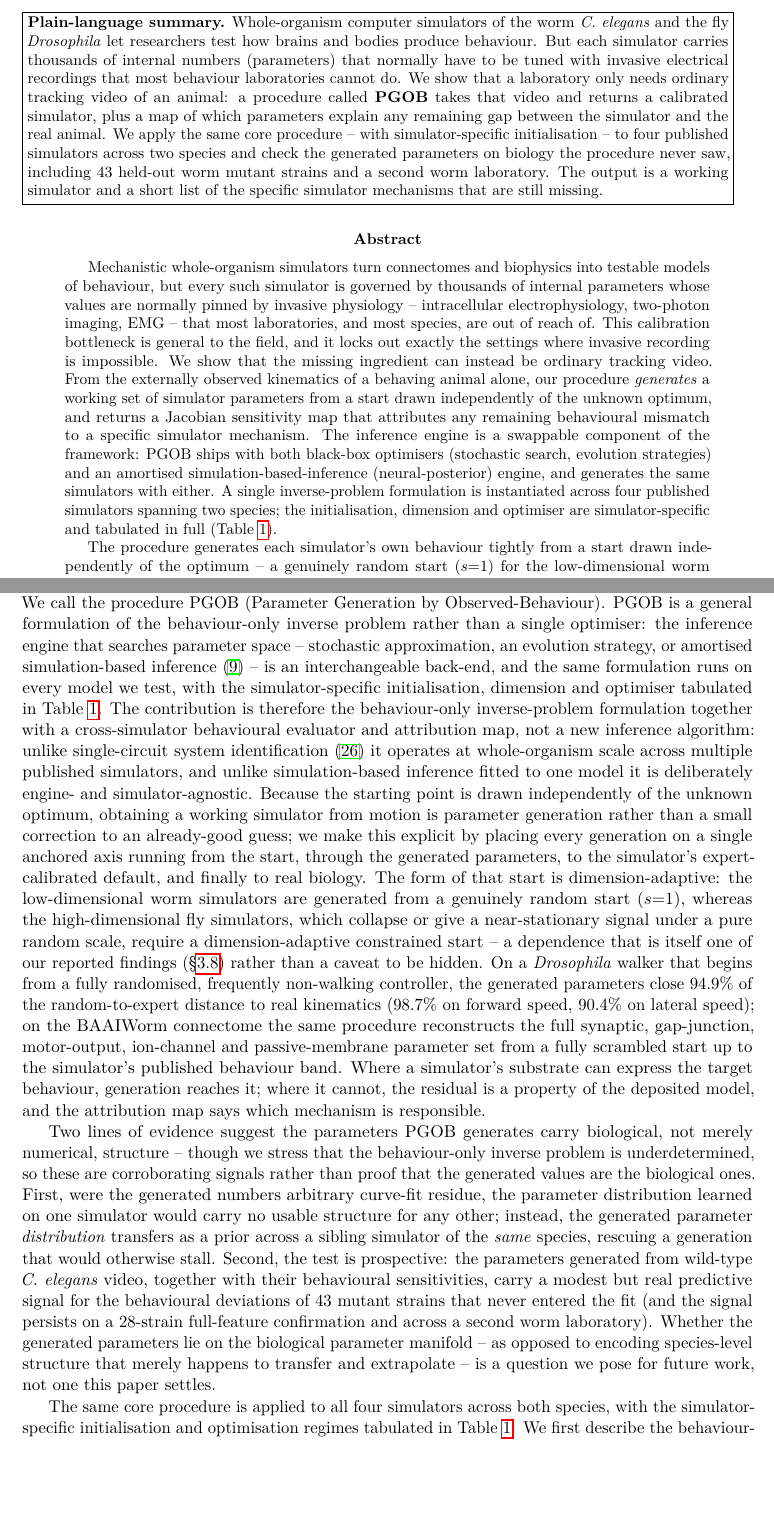
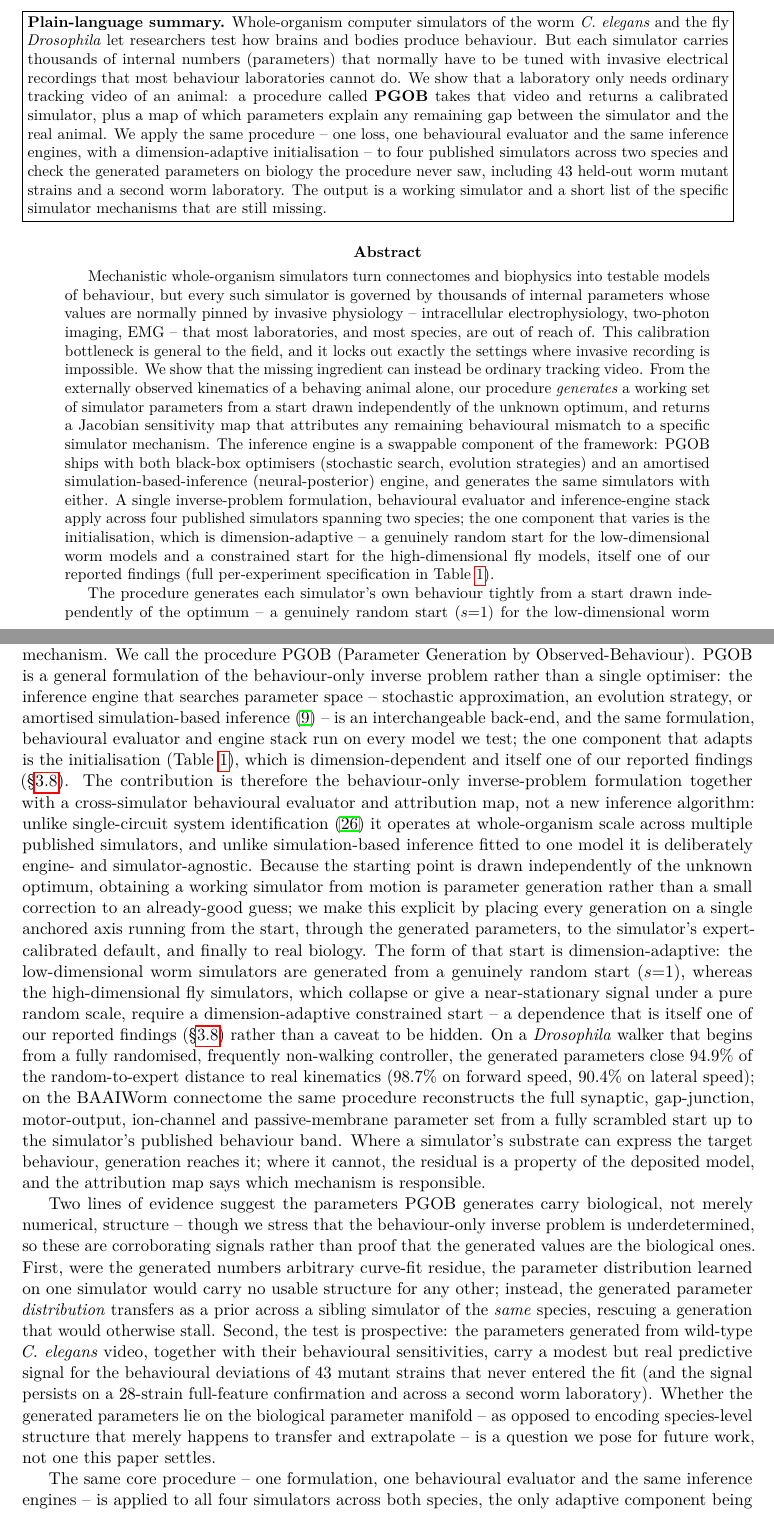
Before and after one commit to ChenxiHeCam/Parameter-Generation-by-Observed-Behavior, a LaTeX paper (paper/PGOB_main.tex): two parts of pages 1 and 3 of 33 before the commit and two parts of pages 1 and 3 of 34 after it, joined at a grey line, cut so that both start at the same text, the shorter picture padded with empty space. Compiled offline with pdfLaTeX.

Commit message:
Re-balance generality framing: keep common formulation/evaluator/engine claim, flag only dimension-adaptive initialisation
Restores the genuine cross-simulator generality (one loss, one behavioural evaluator, one interchangeable inference-engine stack across four simulators / two species) while honestly noting the single adaptive component -- the dimension-dependent initialisation (itself a reported finding). Avoids over-conceding by no longer listing dimension/optimiser as "simulator-specific".

```diff
--- a/paper/PGOB_main.tex
+++ b/paper/PGOB_main.tex
@@ -40,7 +40,8 @@ with invasive electrical recordings that most behaviour laboratories cannot do.
 that a laboratory only needs ordinary tracking video of an animal: a procedure called
 \textbf{PGOB} takes that video and returns a calibrated simulator, plus a map of which
 parameters explain any remaining gap between the simulator and the real animal. We apply
-the same core procedure -- with simulator-specific initialisation -- to four published
+the same procedure -- one loss, one behavioural evaluator and the same inference engines,
+with a dimension-adaptive initialisation -- to four published
 simulators across two species and check the generated
 parameters on biology the procedure never saw, including 43 held-out worm mutant strains
 and a second worm laboratory. The output is a working simulator and a short list of the
@@ -48,7 +49,7 @@ specific simulator mechanisms that are still missing.}}
 \vspace{6pt}
 
 \begin{abstract}
-Mechanistic whole-organism simulators turn connectomes and biophysics into testable models of behaviour, but every such simulator is governed by thousands of internal parameters whose values are normally pinned by invasive physiology -- intracellular electrophysiology, two-photon imaging, EMG -- that most laboratories, and most species, are out of reach of. This calibration bottleneck is general to the field, and it locks out exactly the settings where invasive recording is impossible. We show that the missing ingredient can instead be ordinary tracking video. From the externally observed kinematics of a behaving animal alone, our procedure \emph{generates} a working set of simulator parameters from a start drawn independently of the unknown optimum, and returns a Jacobian sensitivity map that attributes any remaining behavioural mismatch to a specific simulator mechanism. The inference engine is a swappable component of the framework: PGOB ships with both black-box optimisers (stochastic search, evolution strategies) and an amortised simulation-based-inference (neural-posterior) engine, and generates the same simulators with either. A single inverse-problem formulation is instantiated across four published simulators spanning two species; the initialisation, dimension and optimiser are simulator-specific and tabulated in full (Table~\ref{tab:expspec}).
+Mechanistic whole-organism simulators turn connectomes and biophysics into testable models of behaviour, but every such simulator is governed by thousands of internal parameters whose values are normally pinned by invasive physiology -- intracellular electrophysiology, two-photon imaging, EMG -- that most laboratories, and most species, are out of reach of. This calibration bottleneck is general to the field, and it locks out exactly the settings where invasive recording is impossible. We show that the missing ingredient can instead be ordinary tracking video. From the externally observed kinematics of a behaving animal alone, our procedure \emph{generates} a working set of simulator parameters from a start drawn independently of the unknown optimum, and returns a Jacobian sensitivity map that attributes any remaining behavioural mismatch to a specific simulator mechanism. The inference engine is a swappable component of the framework: PGOB ships with both black-box optimisers (stochastic search, evolution strategies) and an amortised simulation-based-inference (neural-posterior) engine, and generates the same simulators with either. A single inverse-problem formulation, behavioural evaluator and inference-engine stack apply across four published simulators spanning two species; the one component that varies is the initialisation, which is dimension-adaptive -- a genuinely random start for the low-dimensional worm models and a constrained start for the high-dimensional fly models, itself one of our reported findings (full per-experiment specification in Table~\ref{tab:expspec}).
 
 The procedure generates each simulator's own behaviour tightly from a start drawn independently of the optimum -- a genuinely random start ($s{=}1$) for the low-dimensional worm simulators, and a dimension-adaptive constrained start for the high-dimensional fly simulators, whose collapse under a pure random scale is itself one of our reported findings: on modWorm it reconstructs the ground-truth parameters to a relative error of $0.009$; on a \emph{Drosophila} walker it closes $94.9\%$ of the random-to-expert distance to real kinematics, regenerating a working controller rather than re-tuning one; and on the BAAIWorm connectome it rebuilds the full synaptic, gap-junction, motor-output, ion-channel and passive-membrane parameter set from a fully scrambled start up to the simulator's published behaviour band (held-out distance $0.1199$). The generated worm sits \emph{inside} the band of real individual-to-individual variation -- its distance to a $200$-worm wild-type reference, $D_1{=}0.71$, falls below the real$\leftrightarrow$real floor ($1.98$) and far below the deposited default ($21.82$), a strict hierarchy holding in $1000/1000$ bootstrap resamples. Beyond reproducing behaviour, the generated parameters show \emph{suggestive} biological structure rather than arbitrary curve-fit residue: their generated \emph{distribution} transfers as a prior to a sibling simulator of the same species, rescuing a generation a default start leaves stalled; the N2-generated sensitivities carry a modest but real prospective signal for $43$ held-out \emph{C.\ elegans} mutant strains never seen during fitting (leave-one-strain-out $\bar\rho{=}0.684$ vs.\ a strain-shuffle null $0.527$) and generalise to a second worm laboratory. Because the behaviour-only inverse problem is underdetermined, we frame these as evidence that the generated parameters encode species-level structure; establishing that they lie on the biological parameter manifold is left to future work.
 
@@ -64,11 +65,11 @@ Mechanistic, whole-organism simulators have become a central tool for turning co
 
 Here we show that this lock can be opened, in general, with tracking video alone. We develop the worm and fly simulators below as the concrete demonstration: \emph{C.~elegans} (BAAIWorm \citep{wang2025baaiworm}, modWorm \citep{shlizerman2025modworm}) and \emph{Drosophila} (flybody \citep{vaxenburg2025flybody}, FlyGym \citep{wangchen2024neuromechfly,lobatorios2022neuromechfly}), models that build on decades of connectome reconstruction in both species \citep{white1986structure,cook2019connectome,varshney2011structural,witvliet2021connectomes,scheffer2020connectome,dorkenwald2024flywire,azevedo2024connectomic} and on earlier multiscale modelling and open-science efforts \citep{gleeson2018c302,szigeti2014openworm,sarma2018openworm,izquierdo2013connecting}, which in turn rest on the Hodgkin--Huxley biophysical neuron formalism \citep{hodgkin1952quantitative} and compartmental-model simulation infrastructure \citep{hines1997neuron}. Such whole-animal models are an explicit goal of the contemporary integrative-movement \citep{dickinson2000how} and NeuroAI \citep{zador2023catalyzing} programmes, in which embodied virtual animals now help interpret neural recordings \citep{aldarondo2024virtual} and connectome-constrained networks help predict them \citep{lappalainen2024connectome}, and they have begun to anchor in-silico screens for neuromodulator pharmacology, gait recovery, and brain--body interaction \citep{bargmann2013connectome,urai2022largescale} -- precisely the applications the calibration bottleneck holds back.
 
-Given a published simulator and nothing but the externally observed kinematic trajectory of a real animal -- no patch clamp, no two-photon imaging, no EMG -- our procedure \emph{generates} a working set of simulator parameters from a randomised start, and returns alongside them a Jacobian sensitivity map that attributes any residual behavioural mismatch to a specific simulator mechanism. We call the procedure PGOB (Parameter Generation by Observed-Behaviour). PGOB is a general formulation of the behaviour-only inverse problem rather than a single optimiser: the inference engine that searches parameter space -- stochastic approximation, an evolution strategy, or amortised simulation-based inference \citep{cranmer2020frontier} -- is an interchangeable back-end, and the same formulation runs on every model we test, with the simulator-specific initialisation, dimension and optimiser tabulated in Table~\ref{tab:expspec}. The contribution is therefore the behaviour-only inverse-problem formulation together with a cross-simulator behavioural evaluator and attribution map, not a new inference algorithm: unlike single-circuit system identification \citep{izquierdo2013connecting} it operates at whole-organism scale across multiple published simulators, and unlike simulation-based inference fitted to one model it is deliberately engine- and simulator-agnostic. Because the starting point is drawn independently of the unknown optimum, obtaining a working simulator from motion is parameter generation rather than a small correction to an already-good guess; we make this explicit by placing every generation on a single anchored axis running from the start, through the generated parameters, to the simulator's expert-calibrated default, and finally to real biology. The form of that start is dimension-adaptive: the low-dimensional worm simulators are generated from a genuinely random start ($s{=}1$), whereas the high-dimensional fly simulators, which collapse or give a near-stationary signal under a pure random scale, require a dimension-adaptive constrained start -- a dependence that is itself one of our reported findings (\S\ref{sec:init_transfer}) rather than a caveat to be hidden. On a \emph{Drosophila} walker that begins from a fully randomised, frequently non-walking controller, the generated parameters close $94.9\%$ of the random-to-expert distance to real kinematics ($98.7\%$ on forward speed, $90.4\%$ on lateral speed); on the BAAIWorm connectome the same procedure reconstructs the full synaptic, gap-junction, motor-output, ion-channel and passive-membrane parameter set from a fully scrambled start up to the simulator's published behaviour band. Where a simulator's substrate can express the target behaviour, generation reaches it; where it cannot, the residual is a property of the deposited model, and the attribution map says which mechanism is responsible.
+Given a published simulator and nothing but the externally observed kinematic trajectory of a real animal -- no patch clamp, no two-photon imaging, no EMG -- our procedure \emph{generates} a working set of simulator parameters from a randomised start, and returns alongside them a Jacobian sensitivity map that attributes any residual behavioural mismatch to a specific simulator mechanism. We call the procedure PGOB (Parameter Generation by Observed-Behaviour). PGOB is a general formulation of the behaviour-only inverse problem rather than a single optimiser: the inference engine that searches parameter space -- stochastic approximation, an evolution strategy, or amortised simulation-based inference \citep{cranmer2020frontier} -- is an interchangeable back-end, and the same formulation, behavioural evaluator and engine stack run on every model we test; the one component that adapts is the initialisation (Table~\ref{tab:expspec}), which is dimension-dependent and itself one of our reported findings (\S\ref{sec:init_transfer}). The contribution is therefore the behaviour-only inverse-problem formulation together with a cross-simulator behavioural evaluator and attribution map, not a new inference algorithm: unlike single-circuit system identification \citep{izquierdo2013connecting} it operates at whole-organism scale across multiple published simulators, and unlike simulation-based inference fitted to one model it is deliberately engine- and simulator-agnostic. Because the starting point is drawn independently of the unknown optimum, obtaining a working simulator from motion is parameter generation rather than a small correction to an already-good guess; we make this explicit by placing every generation on a single anchored axis running from the start, through the generated parameters, to the simulator's expert-calibrated default, and finally to real biology. The form of that start is dimension-adaptive: the low-dimensional worm simulators are generated from a genuinely random start ($s{=}1$), whereas the high-dimensional fly simulators, which collapse or give a near-stationary signal under a pure random scale, require a dimension-adaptive constrained start -- a dependence that is itself one of our reported findings (\S\ref{sec:init_transfer}) rather than a caveat to be hidden. On a \emph{Drosophila} walker that begins from a fully randomised, frequently non-walking controller, the generated parameters close $94.9\%$ of the random-to-expert distance to real kinematics ($98.7\%$ on forward speed, $90.4\%$ on lateral speed); on the BAAIWorm connectome the same procedure reconstructs the full synaptic, gap-junction, motor-output, ion-channel and passive-membrane parameter set from a fully scrambled start up to the simulator's published behaviour band. Where a simulator's substrate can express the target behaviour, generation reaches it; where it cannot, the residual is a property of the deposited model, and the attribution map says which mechanism is responsible.
 
 Two lines of evidence suggest the parameters PGOB generates carry biological, not merely numerical, structure -- though we stress that the behaviour-only inverse problem is underdetermined, so these are corroborating signals rather than proof that the generated values are the biological ones. First, were the generated numbers arbitrary curve-fit residue, the parameter distribution learned on one simulator would carry no usable structure for any other; instead, the generated parameter \emph{distribution} transfers as a prior across a sibling simulator of the \emph{same} species, rescuing a generation that would otherwise stall. Second, the test is prospective: the parameters generated from wild-type \emph{C.\ elegans} video, together with their behavioural sensitivities, carry a modest but real predictive signal for the behavioural deviations of $43$ mutant strains that never entered the fit (and the signal persists on a $28$-strain full-feature confirmation and across a second worm laboratory). Whether the generated parameters lie on the biological parameter manifold -- as opposed to encoding species-level structure that merely happens to transfer and extrapolate -- is a question we pose for future work, not one this paper settles.
 
-The same core procedure is applied to all four simulators across both species, with the simulator-specific initialisation and optimisation regimes tabulated in Table~\ref{tab:expspec}. We first describe the behaviour-only generation method and establish that it generates working parameters and an attribution map from tracking video on every simulator we test; we then present suggestive evidence that the generated parameters carry transferable, species-specific structure, examined prospectively against held-out mutant strains and a second worm laboratory. Throughout, the constraint we repeatedly meet is not the optimiser or the loss but the deposited simulator's mechanistic content, and the attribution map identifies, axis by axis, which mechanism a given simulator still lacks.
+The same core procedure -- one formulation, one behavioural evaluator and the same inference engines -- is applied to all four simulators across both species, the only adaptive component being the dimension-dependent initialisation (Table~\ref{tab:expspec}). We first describe the behaviour-only generation method and establish that it generates working parameters and an attribution map from tracking video on every simulator we test; we then present suggestive evidence that the generated parameters carry transferable, species-specific structure, examined prospectively against held-out mutant strains and a second worm laboratory. Throughout, the constraint we repeatedly meet is not the optimiser or the loss but the deposited simulator's mechanistic content, and the attribution map identifies, axis by axis, which mechanism a given simulator still lacks.
 
 %==========================================================
 \section{Methods}
```
Also changed, not shown: paper/PGOB_main.pdf, paper/PGOB_main.tex (2 more changed lines).
